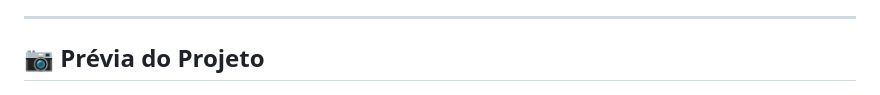
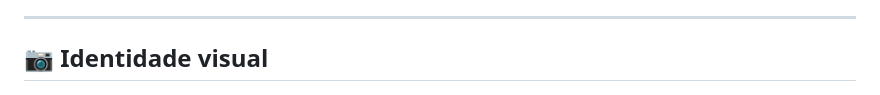
Before and after one commit to CauanyRodrigues01/visualizer, a Markdown page: README.md, the part around the change. Drawn GitHub-style.

Commit message:
Base do projeto

```diff
--- a/README.md
+++ b/README.md
@@ -71,7 +71,7 @@ A **Plataforma Acadêmica Visualizer** representa um avanço estratégico para a
 
 ---
 
-## 📷 Prévia do Projeto
+## 📷 Identidade visual
 
 ![Preview do Visualizer](/src/images/logo.png)
 
```
